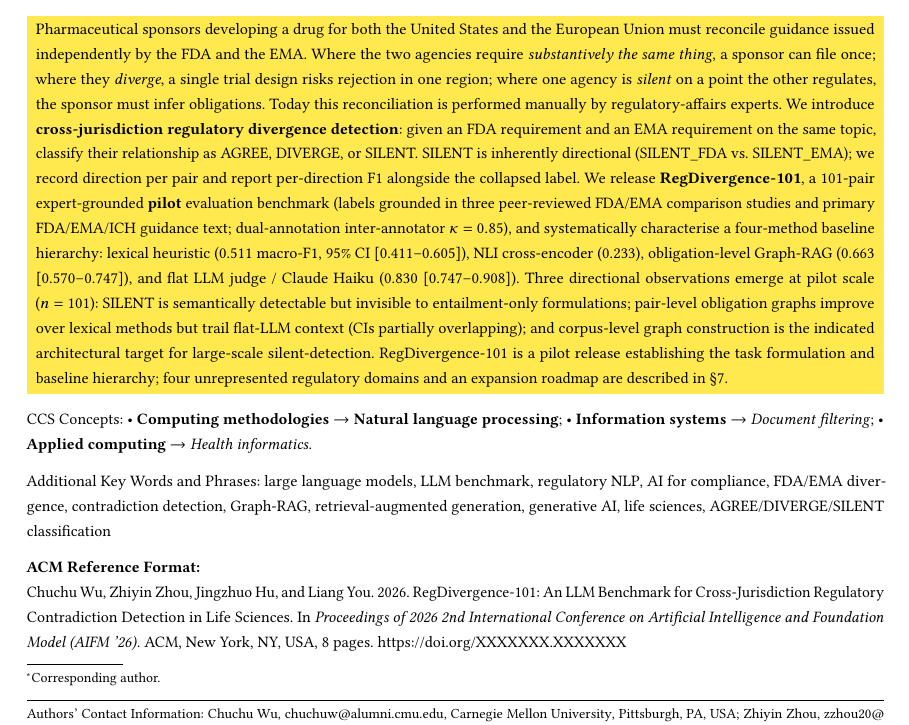
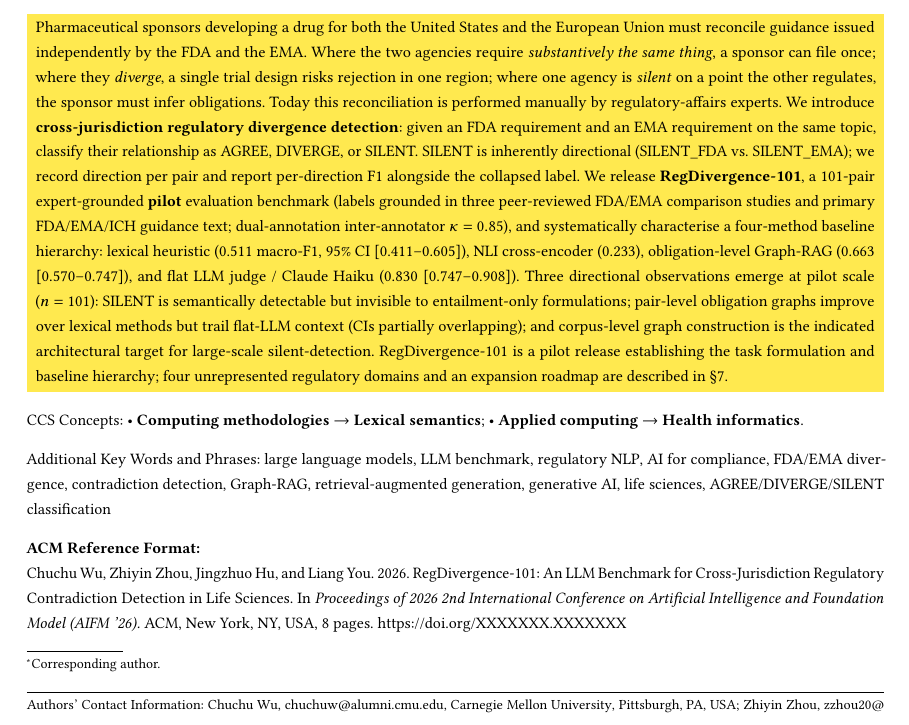
Before and after one commit to chuchugo/cross-jurisdiction-regulatory-divergence, a LaTeX paper (papers/xjurisdiction-divergence-manuscript-r4.tex): part of page 1 of 8, cut so that both start at the same text. Compiled offline with pdfLaTeX.

Commit message:
r4: update CCS concepts to Lexical semantics + Health informatics (500/500)
Co-Authored-By: Claude Sonnet 4.6 <noreply@anthropic.com>

```diff
--- a/papers/xjurisdiction-divergence-manuscript-r4.tex
+++ b/papers/xjurisdiction-divergence-manuscript-r4.tex
@@ -136,26 +136,20 @@ unrepresented regulatory domains and an expansion roadmap are described in
 \begin{CCSXML}
 <ccs2012>
 <concept>
-    <concept_id>10010147.10010257</concept_id>
-    <concept_desc>Computing methodologies~Natural language processing</concept_desc>
+<concept_id>10010147.10010178.10010179.10010184</concept_id>
+<concept_desc>Computing methodologies~Lexical semantics</concept_desc>
 <concept_significance>500</concept_significance>
 </concept>
 <concept>
-    <concept_id>10002951.10003317.10003347</concept_id>
-    <concept_desc>Information systems~Document filtering</concept_desc>
-    <concept_significance>300</concept_significance>
-  </concept>
-  <concept>
-    <concept_id>10003456.10003457.10003527</concept_id>
+<concept_id>10010405.10010444.10010449</concept_id>
 <concept_desc>Applied computing~Health informatics</concept_desc>
-    <concept_significance>300</concept_significance>
+<concept_significance>500</concept_significance>
 </concept>
 </ccs2012>
 \end{CCSXML}
 
-\ccsdesc[500]{Computing methodologies~Natural language processing}
-\ccsdesc[300]{Information systems~Document filtering}
-\ccsdesc[300]{Applied computing~Health informatics}
+\ccsdesc[500]{Computing methodologies~Lexical semantics}
+\ccsdesc[500]{Applied computing~Health informatics}
 
 %%
 %% Keywords
```
Also changed, not shown: papers/RegDivergence-101-manuscript-r4.pdf. Lines whose indentation alone changed are shown as unchanged.
